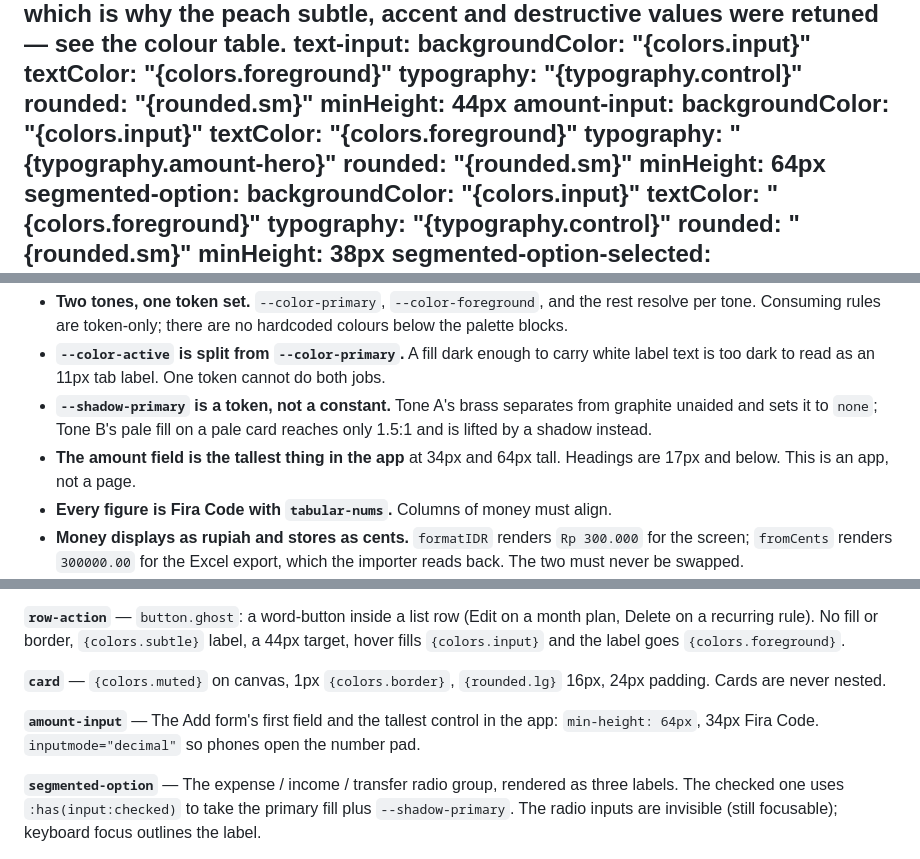
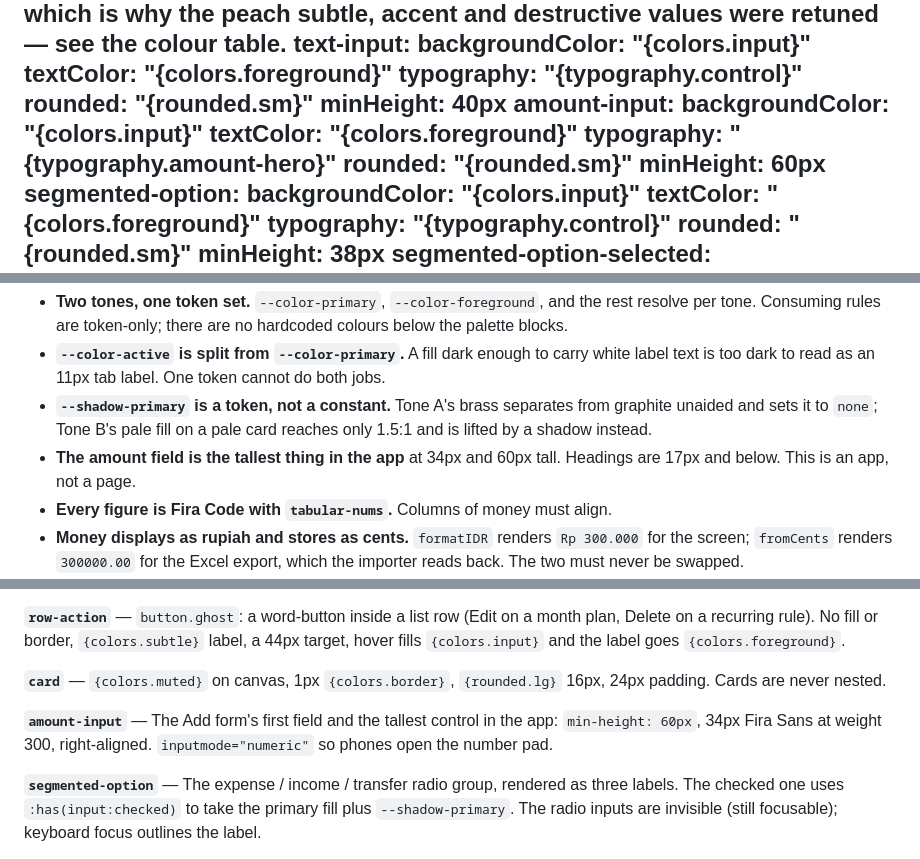
Before and after one commit to sandylatte/clengan, a Markdown page: DESIGN.md, 3 parts joined by grey strips. GitHub-like rendering.

Commit message:
DESIGN.md: field heights match the stylesheet
Text fields are 40px (since ee3094e) and the amount field 60px; the doc
said 44 and 64. The amount field entry also named Fira Code and
inputmode=decimal; it is Fira Sans 300 and inputmode=numeric.

Co-Authored-By: Claude Opus 5.5 <noreply@anthropic.com>

```diff
--- a/DESIGN.md
+++ b/DESIGN.md
@@ -189,13 +189,13 @@ components:
     textColor: "{colors.foreground}"
     typography: "{typography.control}"
     rounded: "{rounded.sm}"
-    minHeight: 44px
+    minHeight: 40px
   amount-input:
     backgroundColor: "{colors.input}"
     textColor: "{colors.foreground}"
     typography: "{typography.amount-hero}"
     rounded: "{rounded.sm}"
-    minHeight: 64px
+    minHeight: 60px
   segmented-option:
     backgroundColor: "{colors.input}"
     textColor: "{colors.foreground}"
@@ -244,7 +244,7 @@ The system ships **two tones the user switches in Settings**. They share one tok
 - **Two tones, one token set.** `--color-primary`, `--color-foreground`, and the rest resolve per tone. Consuming rules are token-only; there are no hardcoded colours below the palette blocks.
 - **`--color-active` is split from `--color-primary`.** A fill dark enough to carry white label text is too dark to read as an 11px tab label. One token cannot do both jobs.
 - **`--shadow-primary` is a token, not a constant.** Tone A's brass separates from graphite unaided and sets it to `none`; Tone B's pale fill on a pale card reaches only 1.5:1 and is lifted by a shadow instead.
-- **The amount field is the tallest thing in the app** at 34px and 64px tall. Headings are 17px and below. This is an app, not a page.
+- **The amount field is the tallest thing in the app** at 34px and 60px tall. Headings are 17px and below. This is an app, not a page.
 - **Every figure is Fira Code with `tabular-nums`.** Columns of money must align.
 - **Money displays as rupiah and stores as cents.** `formatIDR` renders `Rp 300.000` for the screen; `fromCents` renders `300000.00` for the Excel export, which the importer reads back. The two must never be swapped.
 - **Colour means something or it is absent.** Green is income, red is spending or a warning, the accent is the primary action and the active tab. There is no decorative colour.
@@ -445,7 +445,7 @@ Three durations, and every animation uses one of them.
 
 **`card`** — `{colors.muted}` on canvas, 1px `{colors.border}`, `{rounded.lg}` 16px, 24px padding. Cards are never nested.
 
-**`amount-input`** — The Add form's first field and the tallest control in the app: `min-height: 64px`, 34px Fira Code. `inputmode="decimal"` so phones open the number pad.
+**`amount-input`** — The Add form's first field and the tallest control in the app: `min-height: 60px`, 34px Fira Sans at weight 300, right-aligned. `inputmode="numeric"` so phones open the number pad.
 
 **`segmented-option`** — The expense / income / transfer radio group, rendered as three labels. The checked one uses `:has(input:checked)` to take the primary fill plus `--shadow-primary`. The radio inputs are invisible (still focusable); keyboard focus outlines the label.
 
```
Also changed, not shown: other parts of DESIGN.md (+1 -1 lines).
